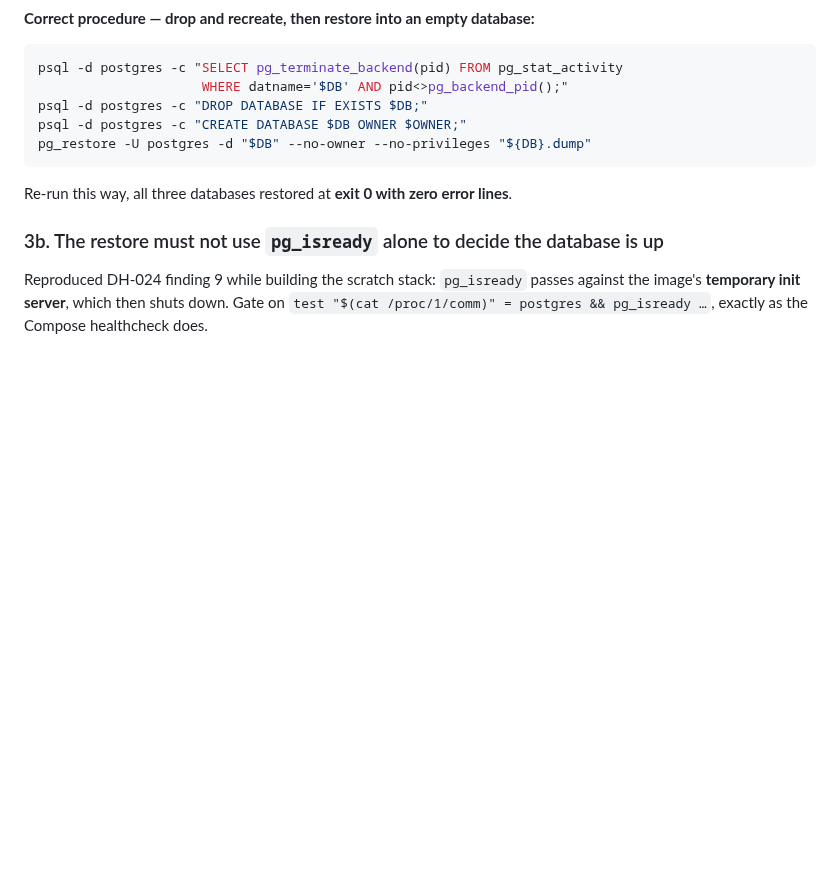
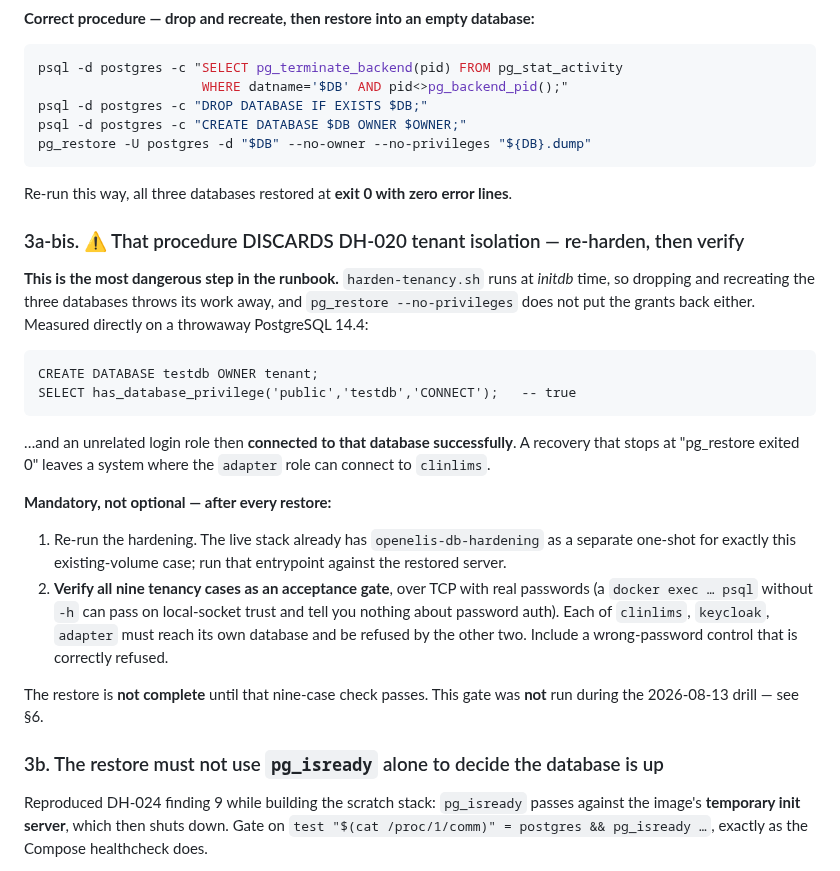
Before and after one commit to brittLiban/d-health, a Markdown page: backup/restore-drill.md, the part around one of its changes. Drawn GitHub-style; blank space fills up the shorter version.

````diff
--- a/backup/restore-drill.md
+++ b/backup/restore-drill.md
@@ -66,6 +66,32 @@ pg_restore -U postgres -d "$DB" --no-owner --no-privileges "${DB}.dump"
 
 Re-run this way, all three databases restored at **exit 0 with zero error lines**.
 
+### 3a-bis. ⚠️ That procedure DISCARDS DH-020 tenant isolation — re-harden, then verify
+
+**This is the most dangerous step in the runbook.** `harden-tenancy.sh` runs at *initdb* time, so
+dropping and recreating the three databases throws its work away, and `pg_restore --no-privileges`
+does not put the grants back either. Measured directly on a throwaway PostgreSQL 14.4:
+
+```
+CREATE DATABASE testdb OWNER tenant;
+SELECT has_database_privilege('public','testdb','CONNECT');   -- true
+```
+
+…and an unrelated login role then **connected to that database successfully**. A recovery that stops
+at "pg_restore exited 0" leaves a system where the `adapter` role can connect to `clinlims`.
+
+**Mandatory, not optional — after every restore:**
+
+1. Re-run the hardening. The live stack already has `openelis-db-hardening` as a separate one-shot
+   for exactly this existing-volume case; run that entrypoint against the restored server.
+2. **Verify all nine tenancy cases as an acceptance gate**, over TCP with real passwords (a
+   `docker exec … psql` without `-h` can pass on local-socket trust and tell you nothing about
+   password auth). Each of `clinlims`, `keycloak`, `adapter` must reach its own database and be
+   refused by the other two. Include a wrong-password control that is correctly refused.
+
+The restore is **not complete** until that nine-case check passes. This gate was **not** run during
+the 2026-08-13 drill — see §6.
+
 ### 3b. The restore must not use `pg_isready` alone to decide the database is up
 
 Reproduced DH-024 finding 9 while building the scratch stack: `pg_isready` passes against the
````
Also changed, not shown: other parts of backup/restore-drill.md (+22 -4 lines), PROJECT_STATE.md (+6 -0 lines).
